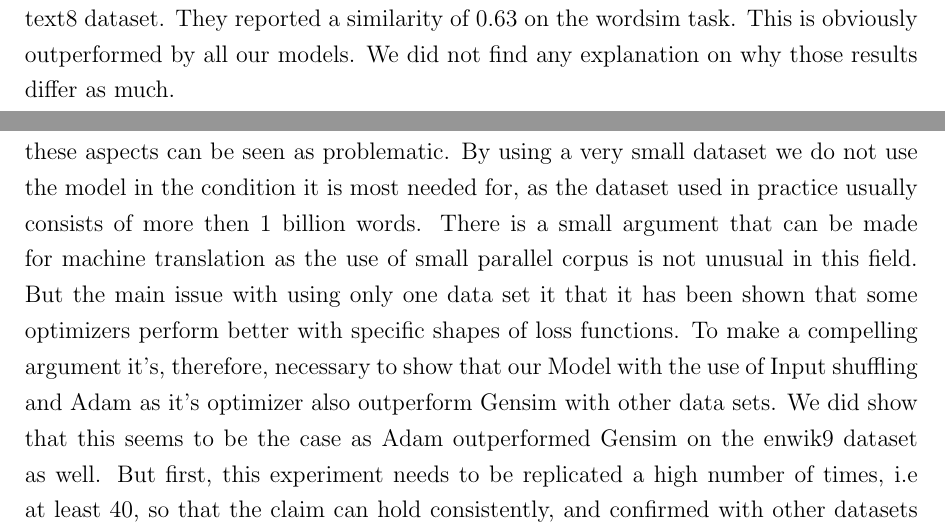
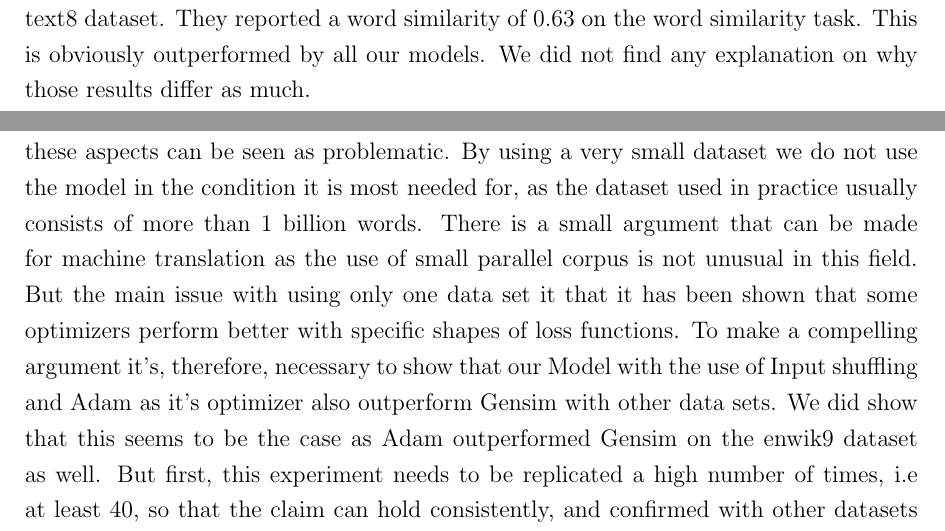
Before and after one commit to c3dric373/bachelorThesis, a LaTeX thesis (thesis_template/thesis.tex, which reads thesis_template/chapters/discussion.tex): two parts of pages 45 and 49 of 58, joined at a grey line, cut so that both start at the same text. Compiled offline with pdfLaTeX.

Commit message:
spelling discussion

```diff
--- a/thesis_template/chapters/discussion.tex
+++ b/thesis_template/chapters/discussion.tex
@@ -19,7 +19,7 @@ In this section, we will compare our work to related work. We will first compare
 
 As Mikolov et al. published the original paper which introduced the SGNS, it is, of course, relevant to compare ourselves to their work. The first important thing to take under account is that Mikolov et al. only trained their model on a very large google news dataset incorporating more than 3 billion words. This makes the comparison of our work more difficult. But we will make some assumptions, as they could be of value if true.
 In their original paper, Mikolov et al. reported results from computations that took 1 and 3 epochs. We accord these good results, which clearly outperformed our SGD model and Gensim, to the very large dataset and furthermore, as a matter of fact, their results are better with 3 than with 1 epoch. We do not have any information about the convergence time or criterion. Hence it would be interesting to use their dataset for comparison. \\
-One thing we can compare is the quality of our word embeddings. Mikolov et al. did not report any results on their model with the text8 dataset, but they, therefore, published their code. Which was then used by Ji et al \cite{intel} and they tested the model on the text8 dataset. They reported a similarity of 0.63 on the wordsim task. This is obviously outperformed by all our models. We did not find any explanation on why those results differ as much. \\
+One thing we can compare is the quality of our word embeddings. Mikolov et al. did not report any results on their model with the text8 dataset, but they, therefore, published their code. Which was then used by Ji et al \cite{intel} and they tested the model on the text8 dataset. They reported a word similarity of 0.63 on the word similarity task. This is obviously outperformed by all our models. We did not find any explanation on why those results differ as much. \\
 The final assumption is that an advanced optimizer could maybe outperform SGD in terms of quality on a large data set. This will be discussed in further work.
 
 
@@ -82,5 +82,5 @@ where $X$ is our batch and $b = |X|$.
 When taking the partial derivative of each parameter, the constant $ \frac{-1}{b }$ will remain the same. Therefore it's the same as taking the sum as the loss function and multiplying each gradient with $\frac{-1}{b }$. As our batch size was really high, i.e 2000 and 5000, this could highly influence the learning rate. This is also the conclusion of Goyal et al. \cite{fb}, that worked with very high batch sizes, i.e 8000: "When the minibatch size is multiplied by k, multiply the learning rate by k". We, therefore, did a small experiment to confirm this assumption. The results can be found in Table test. This shows empirically that this could be the main reason for the high learning rate.
 
 \section{Future Work}
-This work showed that the convergence time of the SGNS could be improved with the use of input shuffling and advanced optimizers. As with every work, there still exists possible extensions. First and foremost an aspect of our implementation that can be prejudicial is that we only extensively tested our model with one small dataset. Both of these aspects can be seen as problematic. By using a very small dataset we do not use the model in the condition it is most needed for, as the dataset used in practice usually consists of more then 1 billion words. There is a small argument that can be made for machine translation as the use of small parallel corpus is not unusual in this field. But the main issue with using only one data set it that it has been shown that some optimizers perform better with specific shapes of loss functions.  To make a compelling argument it's, therefore, necessary to show that our Model with the use of Input shuffling and Adam as it's optimizer also outperform Gensim with other data sets. We did show that this seems to be the case as Adam outperformed Gensim on the enwik9 dataset as well. But first, this experiment needs to be replicated a high number of times, i.e at least 40, so that the claim can hold consistently, and confirmed with other datasets as well.
+This work showed that the convergence time of the SGNS could be improved with the use of input shuffling and advanced optimizers. As with every work, there still exists possible extensions. First and foremost an aspect of our implementation that can be prejudicial is that we only extensively tested our model with one small dataset. Both of these aspects can be seen as problematic. By using a very small dataset we do not use the model in the condition it is most needed for, as the dataset used in practice usually consists of more than 1 billion words. There is a small argument that can be made for machine translation as the use of small parallel corpus is not unusual in this field. But the main issue with using only one data set it that it has been shown that some optimizers perform better with specific shapes of loss functions.  To make a compelling argument it's, therefore, necessary to show that our Model with the use of Input shuffling and Adam as it's optimizer also outperform Gensim with other data sets. We did show that this seems to be the case as Adam outperformed Gensim on the enwik9 dataset as well. But first, this experiment needs to be replicated a high number of times, i.e at least 40, so that the claim can hold consistently, and confirmed with other datasets as well.
 Furthermore, our implementation did not outperform Gensim in runtime, as this was not the goal of our work. Therefore one could improve an already existing, optimized version, with input shuffling and advanced optimizers and should achieve a better runtime than Gensim.
```
Also changed, not shown: thesis_template/chapters/results.tex (+0 -1 lines), thesis_template/thesis.pdf, thesis_template/chapters/discussion.tex (4 more changed lines), 4 other files.
